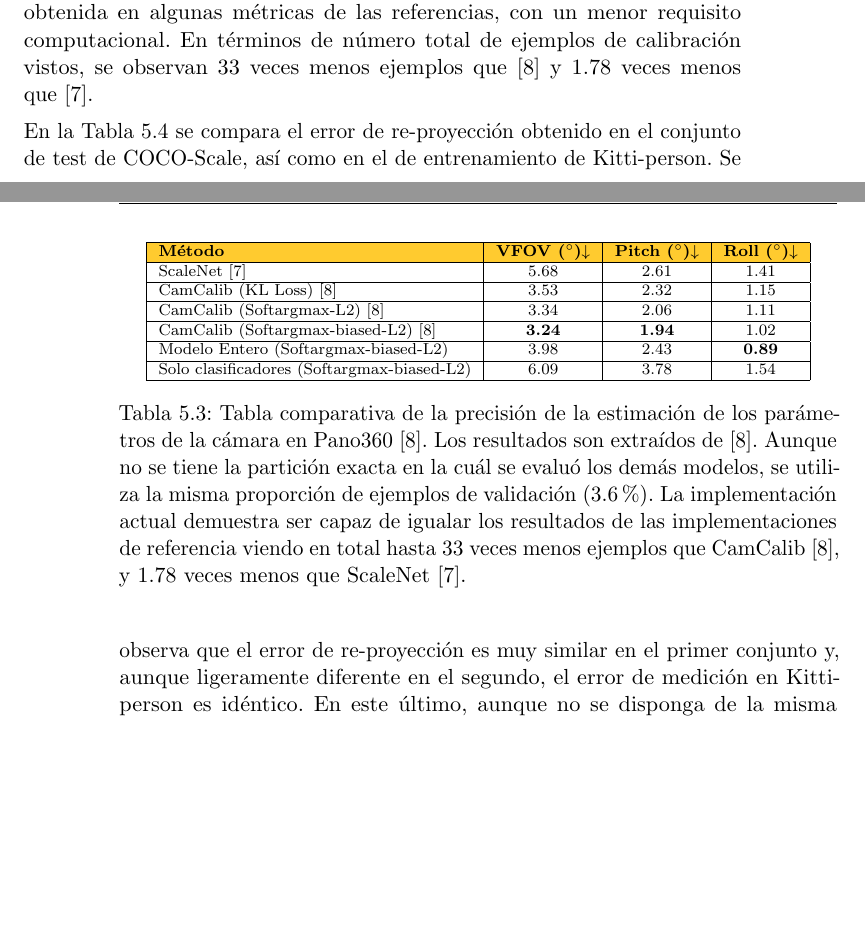
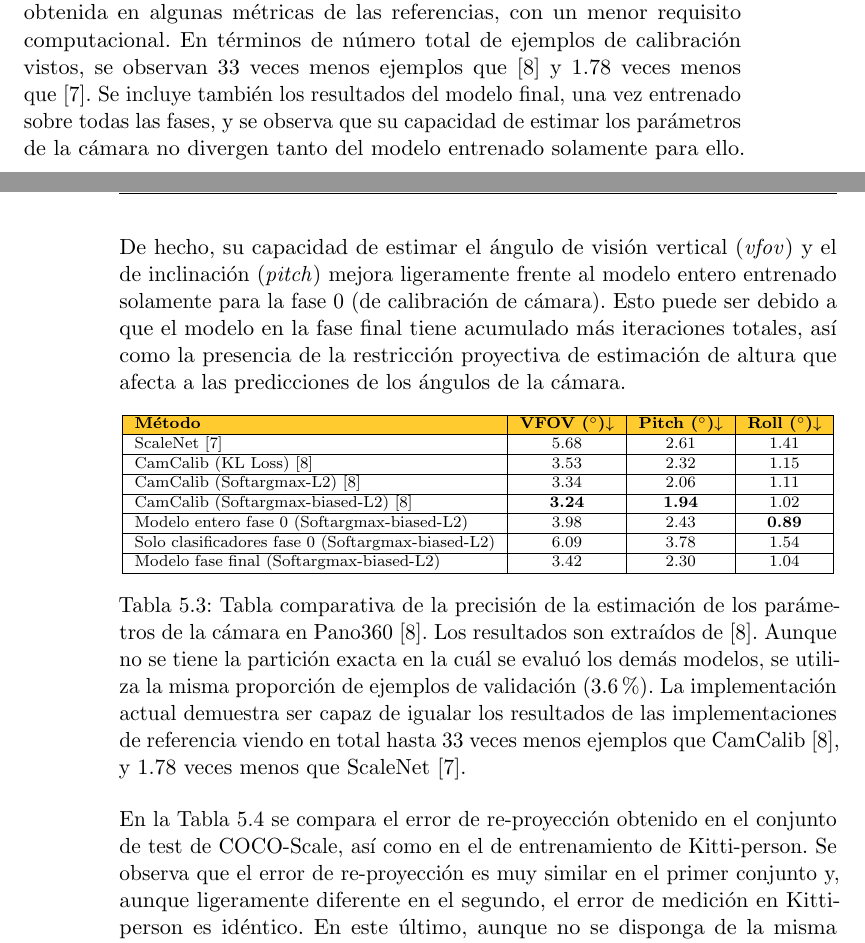
Before and after one commit to briansenas/TFM_SVMIW, a LaTeX thesis (Document/proyecto.tex, which reads Document/capitulos/05_Implementacion_y_Experimentos.tex): two parts of pages 61 and 62 of 84, joined at a grey line, cut so that both start at the same text, the shorter picture padded with empty space. Compiled offline with pdfLaTeX.

Commit message:
chore(doc): include final phase model in table

```diff
--- a/Document/capitulos/05_Implementacion_y_Experimentos.tex
+++ b/Document/capitulos/05_Implementacion_y_Experimentos.tex
@@ -281,8 +281,15 @@ con la tabla de resultados del artículo~\cite{SPEC}, que incluye los resultados
 sobre el conjunto de datos Pano360. Se evidencia la capacidad de esta implementación de replicar, e incluso superar,
 la precisión obtenida en algunas métricas de las referencias, con un menor requisito computacional.
 En términos de número total de ejemplos de calibración vistos, se observan 33 veces menos ejemplos que~\cite{SPEC} y 1.78 veces menos que~\cite{SVMIW}.
+Se incluye también los resultados del modelo final, una vez entrenado sobre todas las fases, y se observa
+que su capacidad de estimar los parámetros de la cámara no divergen tanto del modelo entrenado solamente para
+ello. De hecho, su capacidad de estimar el ángulo de visión vertical (\emph{vfov}) y el de inclinación (\emph{pitch})
+mejora ligeramente frente al modelo entero entrenado solamente para la fase 0 (de calibración de cámara).
+Esto puede ser debido a que el modelo en la fase final tiene acumulado más iteraciones totales, así como
+la presencia de la restricción proyectiva de estimación de altura que afecta a las predicciones de los ángulos
+de la cámara.
 
-\begin{table}[!ht]
+\begin{table}[!htp]
   \centering
   \scriptsize
   \begin{tabular}{|l|c|c|c|}
@@ -298,9 +305,11 @@ En términos de número total de ejemplos de calibración vistos, se observan 33
   \hline
   CamCalib (Softargmax-biased-L2)~\cite{SPEC} & \textbf{3.24} & \textbf{1.94} & 1.02 \\
   \hline
-  Modelo Entero (Softargmax-biased-L2) & 3.98 & 2.43 & \textbf{0.89} \\
+  Modelo entero fase 0 (Softargmax-biased-L2) & 3.98 & 2.43 & \textbf{0.89} \\
   \hline
-  Solo clasificadores (Softargmax-biased-L2) & 6.09 & 3.78 & 1.54 \\
+  Solo clasificadores fase 0 (Softargmax-biased-L2) & 6.09 & 3.78 & 1.54 \\
+  \hline
+  Modelo fase final (Softargmax-biased-L2) & 3.42 & 2.30 & 1.04 \\
   \hline
   \end{tabular}
   \caption[Tabla comparativa de la precisión de la estimación de los parámetros de la cámara en Pano360~\cite{SPEC}.]
```
Also changed, not shown: Document/capitulos/05_Implementacion_y_Experimentos.tex (2 more changed lines).
